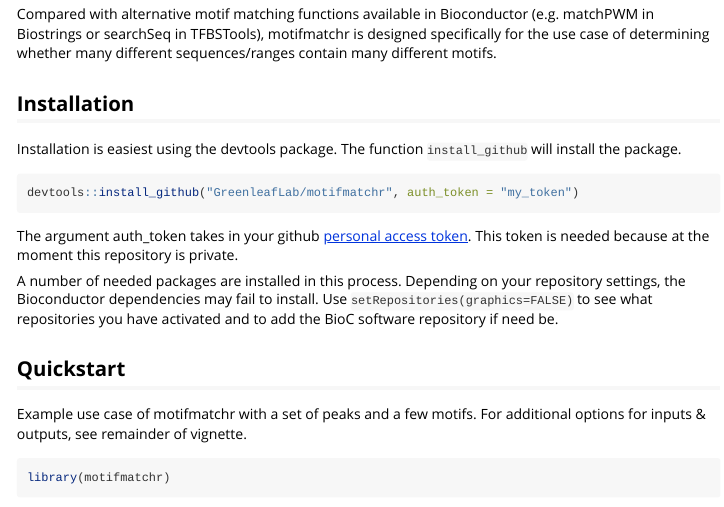
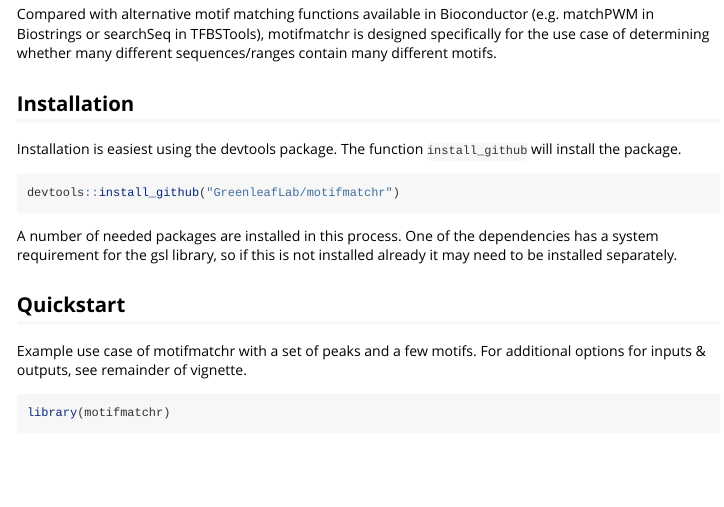
Before and after one commit to GreenleafLab/motifmatchr, an R Markdown document (vignettes/motifmatchr.Rmd): the page in a window 1100 px wide, from 170 px down. Rendered offline with R 4.5, knitr and Pandoc, with nearby package versions; some code elsewhere in the file could not run offline.

Commit message:
update to docs to reflect public install

````diff
--- a/vignettes/motifmatchr.Rmd
+++ b/vignettes/motifmatchr.Rmd
@@ -17,12 +17,11 @@
 Installation is easiest using the devtools package. The function `install_github` will install the package.
 
 ``` r
-devtools::install_github("GreenleafLab/motifmatchr", auth_token = "my_token")
+devtools::install_github("GreenleafLab/motifmatchr")
 ```
 
-The argument auth\_token takes in your github [personal access token](https://github.com/settings/tokens). This token is needed because at the moment this repository is private.
+A number of needed packages are installed in this process. One of the dependencies has a system requirement for the gsl library, so if this is not installed already it may need to be installed separately.
 
-A number of needed packages are installed in this process. Depending on your repository settings, the Bioconductor dependencies may fail to install. Use `setRepositories(graphics=FALSE)` to see what repositories you have activated and to add the BioC software repository if need be.
 
 ## Quickstart
 
````
Also changed, not shown: README.md, 11 other files.
